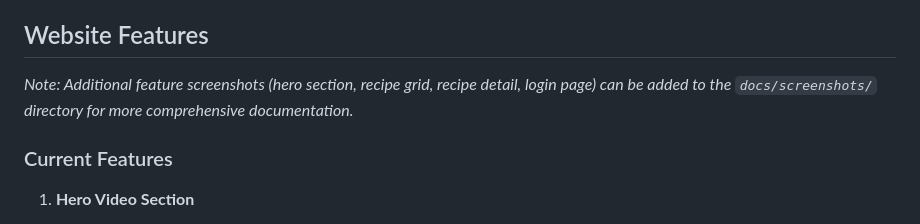
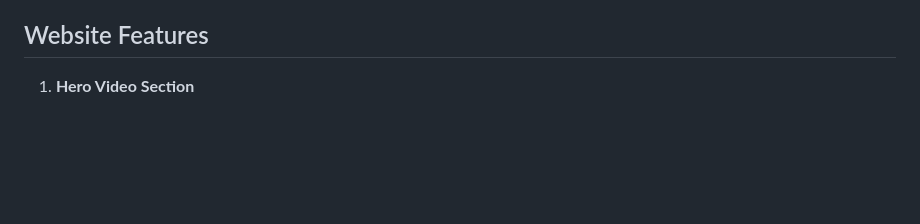
Before and after one commit to xAlex-an/make-me-sweet, a Markdown page: README.md, the part around the change. Rendered like a GitHub page; blank space fills up the shorter version.

```diff
--- a/README.md
+++ b/README.md
@@ -250,9 +250,6 @@ The visual design emphasizes warmth and elegance with:
 
 ## Website Features
 
-*Note: Additional feature screenshots (hero section, recipe grid, recipe detail, login page) can be added to the `docs/screenshots/` directory for more comprehensive documentation.*
-
-### Current Features
 
 1. **Hero Video Section**
    - Autoplay background video with fallback image
```
